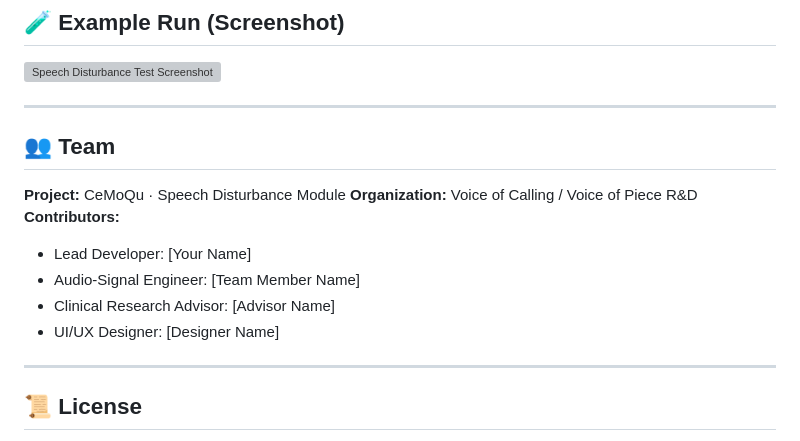
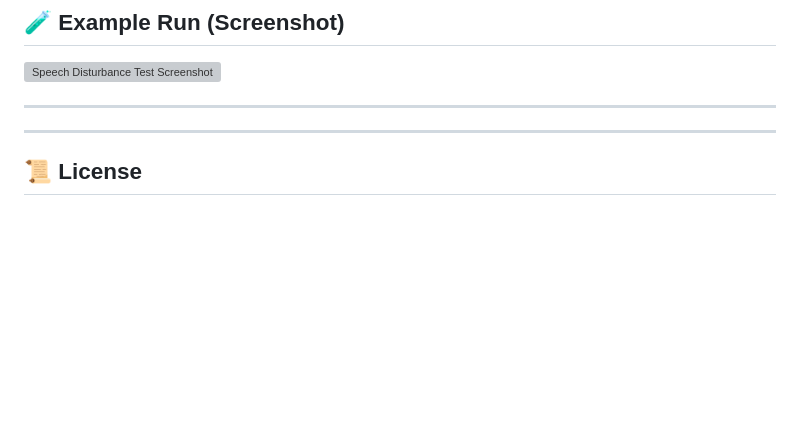
Before and after one commit to voc2018/CeMoQu, a Markdown page: SD/readme.md, the part around the change. Rendered like a GitHub page; blank space fills up the shorter version; grey boxes are pictures that could not be loaded.

```diff
--- a/SD/readme.md
+++ b/SD/readme.md
@@ -119,16 +119,6 @@ P001,S1,Test1,7.98,0.019,1.567,387.1,0.295,5,48000,12,2025-10-24T19:00:00Z,
 
 ---
 
-## 👥 Team
-
-**Project:** CeMoQu · Speech Disturbance Module
-**Organization:** Voice of Calling / Voice of Piece R&D
-**Contributors:**
-
-* Lead Developer: [Your Name]
-* Audio-Signal Engineer: [Team Member Name]
-* Clinical Research Advisor: [Advisor Name]
-* UI/UX Designer: [Designer Name]
 
 ---
 
```
